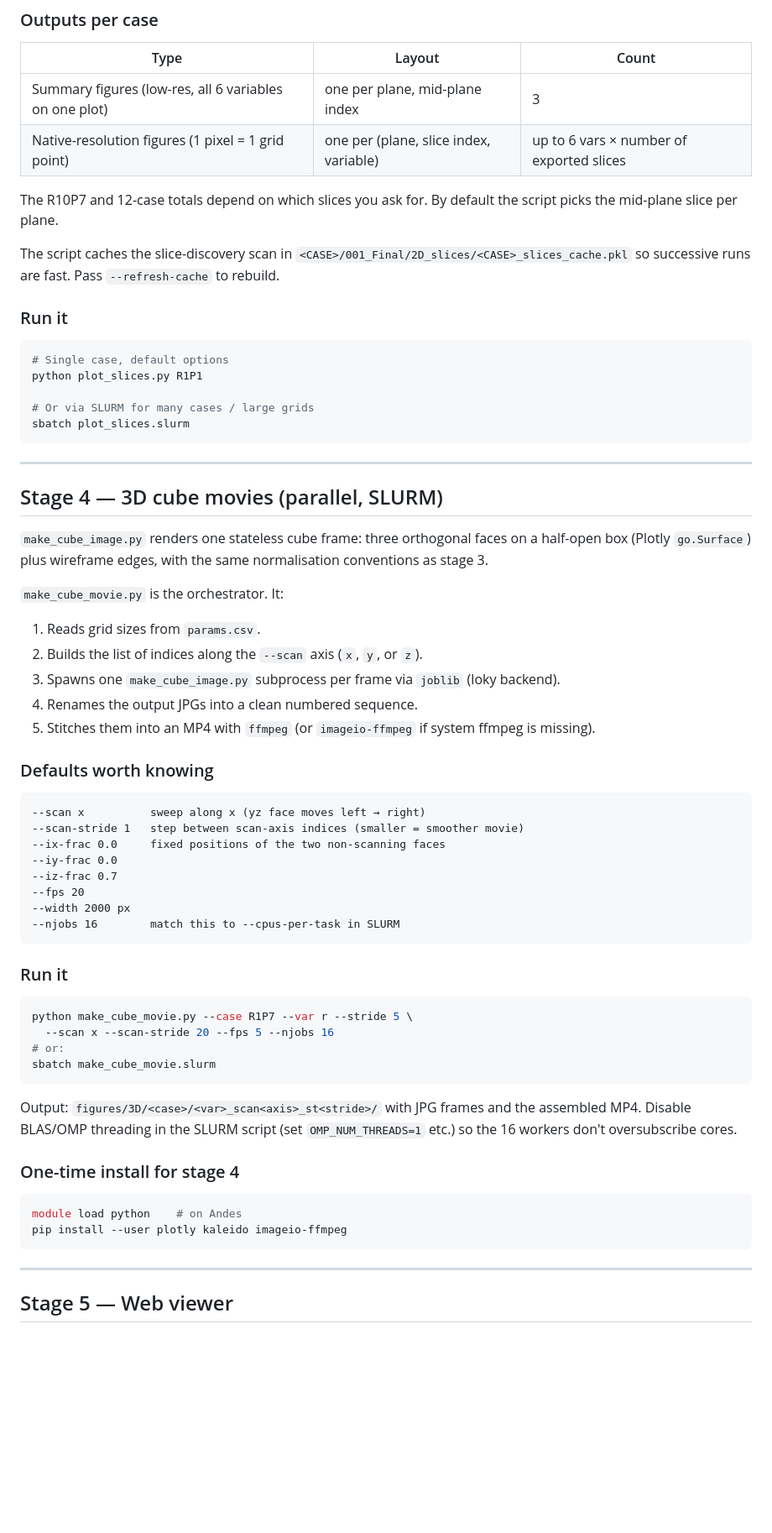
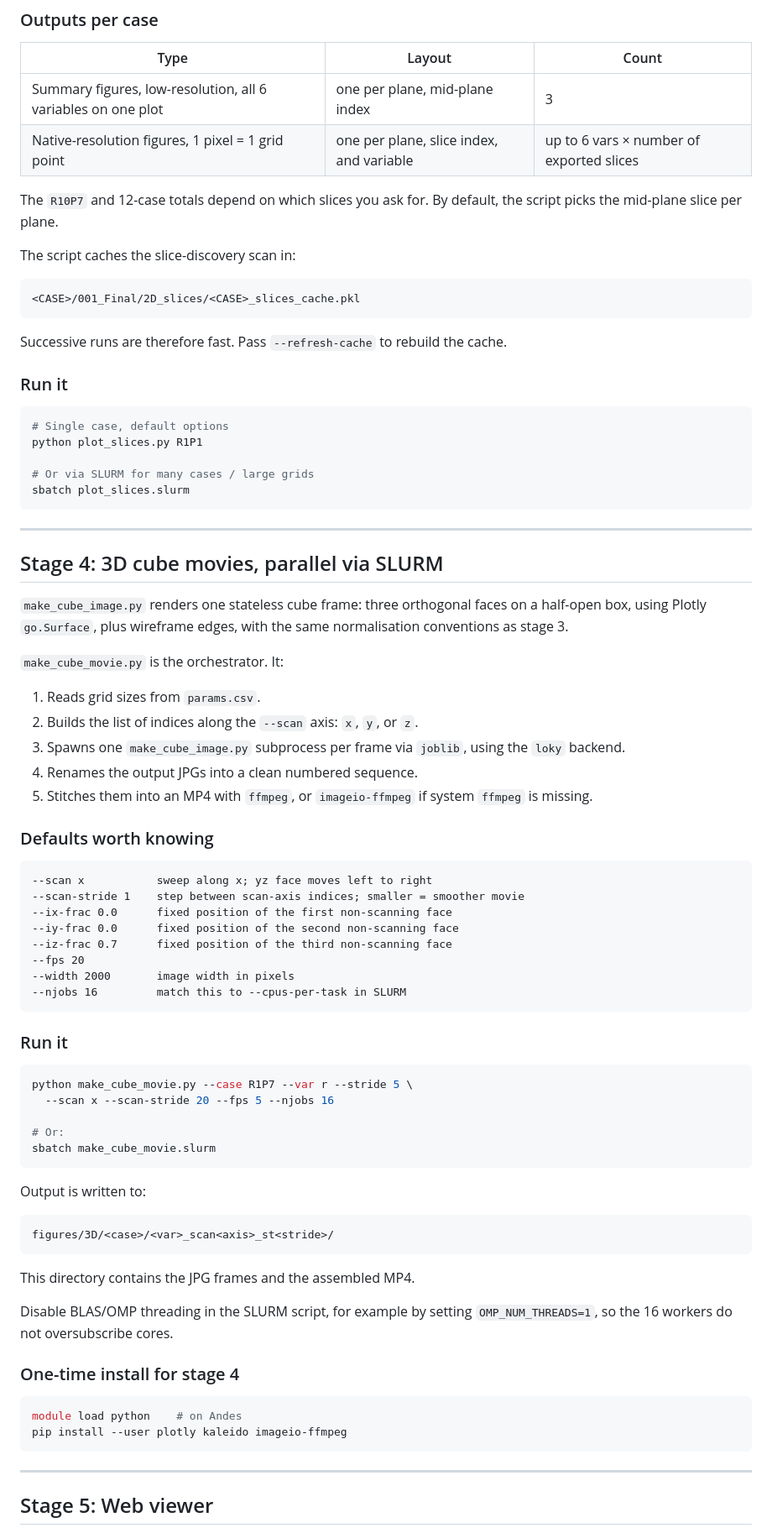
Before and after one commit to adrienlefauve/STRATA-shear, a Markdown page: README.md, the part around one of its changes. Shown at 84% size. Drawn GitHub-style; blank space fills up the shorter version.

````diff
--- a/README.md
+++ b/README.md
@@ -210,16 +187,19 @@ chilog      =  log10( chi /  (<eps> * Gamma1) )           scalar dissipation
 ### Outputs per case
 
 | Type | Layout | Count |
-| ---- | ------ | ----- |
-| Summary figures (low-res, all 6 variables on one plot) | one per plane, mid-plane index | 3 |
-| Native-resolution figures (1 pixel = 1 grid point) | one per (plane, slice index, variable) | up to 6 vars × number of exported slices |
+|------|--------|-------|
+| Summary figures, low-resolution, all 6 variables on one plot | one per plane, mid-plane index | 3 |
+| Native-resolution figures, 1 pixel = 1 grid point | one per plane, slice index, and variable | up to 6 vars × number of exported slices |
 
-The R10P7 and 12-case totals depend on which slices you ask for.
-By default the script picks the mid-plane slice per plane.
+The `R10P7` and 12-case totals depend on which slices you ask for. By default, the script picks the mid-plane slice per plane.
 
-The script caches the slice-discovery scan in
-`<CASE>/001_Final/2D_slices/<CASE>_slices_cache.pkl` so successive runs are
-fast. Pass `--refresh-cache` to rebuild.
+The script caches the slice-discovery scan in:
+
+```text
+<CASE>/001_Final/2D_slices/<CASE>_slices_cache.pkl
+```
+
+Successive runs are therefore fast. Pass `--refresh-cache` to rebuild the cache.
 
 ### Run it
 
@@ -233,31 +213,29 @@ sbatch plot_slices.slurm
 
 ---
 
-## Stage 4 — 3D cube movies (parallel, SLURM)
+## Stage 4: 3D cube movies, parallel via SLURM
 
-`make_cube_image.py` renders one stateless cube frame: three orthogonal faces
-on a half-open box (Plotly `go.Surface`) plus wireframe edges, with the same
-normalisation conventions as stage 3.
+`make_cube_image.py` renders one stateless cube frame: three orthogonal faces on a half-open box, using Plotly `go.Surface`, plus wireframe edges, with the same normalisation conventions as stage 3.
 
 `make_cube_movie.py` is the orchestrator. It:
 
 1. Reads grid sizes from `params.csv`.
-2. Builds the list of indices along the `--scan` axis (`x`, `y`, or `z`).
-3. Spawns one `make_cube_image.py` subprocess per frame via `joblib` (loky backend).
+2. Builds the list of indices along the `--scan` axis: `x`, `y`, or `z`.
+3. Spawns one `make_cube_image.py` subprocess per frame via `joblib`, using the `loky` backend.
 4. Renames the output JPGs into a clean numbered sequence.
-5. Stitches them into an MP4 with `ffmpeg` (or `imageio-ffmpeg` if system ffmpeg is missing).
+5. Stitches them into an MP4 with `ffmpeg`, or `imageio-ffmpeg` if system `ffmpeg` is missing.
 
 ### Defaults worth knowing
 
-```
---scan x          sweep along x (yz face moves left → right)
---scan-stride 1   step between scan-axis indices (smaller = smoother movie)
---ix-frac 0.0     fixed positions of the two non-scanning faces
---iy-frac 0.0
---iz-frac 0.7
+```text
+--scan x           sweep along x; yz face moves left to right
+--scan-stride 1    step between scan-axis indices; smaller = smoother movie
+--ix-frac 0.0      fixed position of the first non-scanning face
+--iy-frac 0.0      fixed position of the second non-scanning face
+--iz-frac 0.7      fixed position of the third non-scanning face
 --fps 20
---width 2000 px
---njobs 16        match this to --cpus-per-task in SLURM
+--width 2000       image width in pixels
+--njobs 16         match this to --cpus-per-task in SLURM
 ```
 
 ### Run it
@@ -265,13 +243,20 @@ normalisation conventions as stage 3.
 ```bash
 python make_cube_movie.py --case R1P7 --var r --stride 5 \
   --scan x --scan-stride 20 --fps 5 --njobs 16
-# or:
+
+# Or:
 sbatch make_cube_movie.slurm
 ```
 
-Output: `figures/3D/<case>/<var>_scan<axis>_st<stride>/` with JPG frames and
-the assembled MP4. Disable BLAS/OMP threading in the SLURM script (set
-`OMP_NUM_THREADS=1` etc.) so the 16 workers don't oversubscribe cores.
+Output is written to:
+
+```text
+figures/3D/<case>/<var>_scan<axis>_st<stride>/
+```
+
+This directory contains the JPG frames and the assembled MP4.
+
+Disable BLAS/OMP threading in the SLURM script, for example by setting `OMP_NUM_THREADS=1`, so the 16 workers do not oversubscribe cores.
 
 ### One-time install for stage 4
 
@@ -282,5 +267,5 @@ pip install --user plotly kaleido imageio-ffmpeg
 
 ---
 
-## Stage 5 — Web viewer
+## Stage 5: Web viewer
 
````
Also changed, not shown: other parts of README.md (+93 -120 lines).
